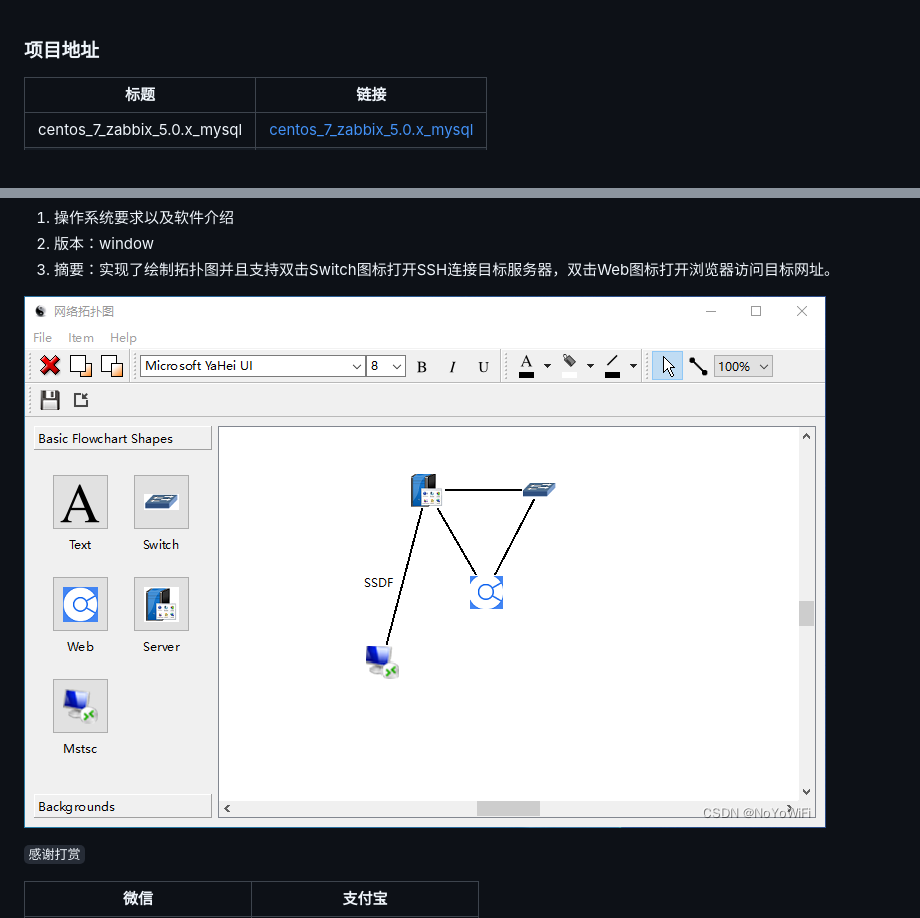
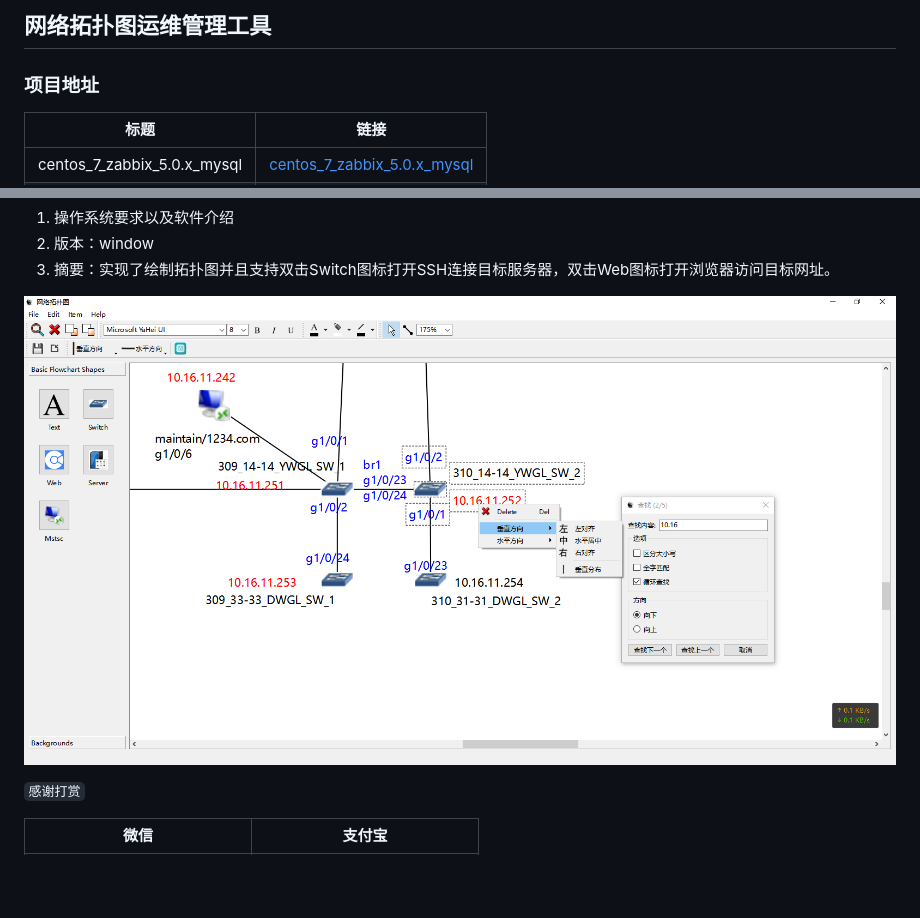
Before and after one commit to NoYoWiFi/zabbix, a Markdown page: README.md, 2 parts joined by grey strips. Rendered like a GitHub page; pictures changed too: vx_images/3284e89c80754a12a9dbcf7d26cd7526.png; blank space fills up the shorter version.

```diff
--- a/README.md
+++ b/README.md
@@ -1,3 +1,4 @@
+## 网络拓扑图运维管理工具
 ### 项目地址
 
 |标题|链接  |
```
Also changed, not shown: 1 other file.
